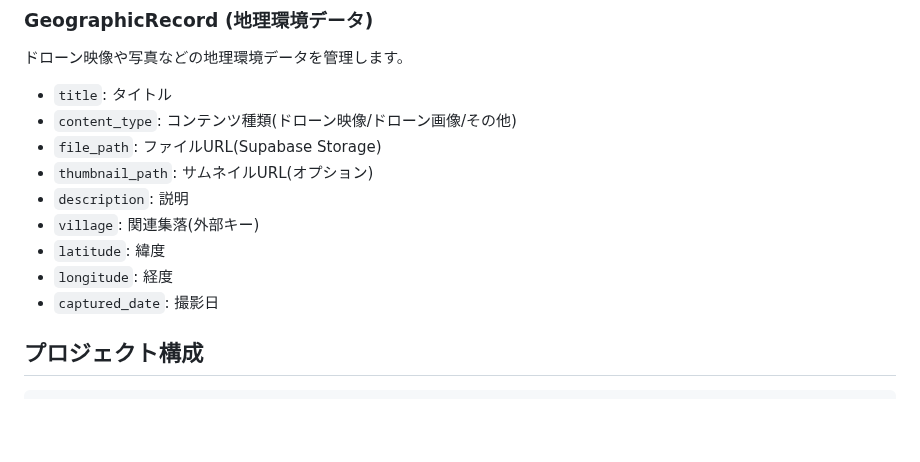
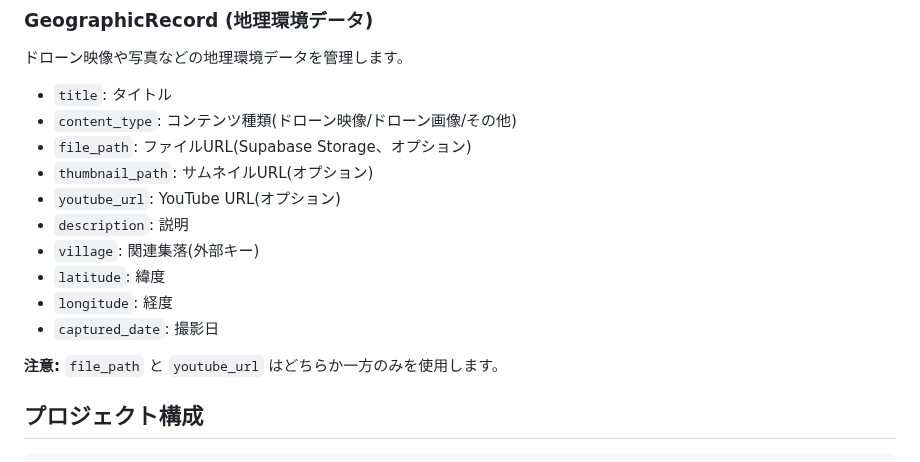
Before and after one commit to Miru57o/kikai_language_archive, a Markdown page: README.md, the part around one of its changes. Rendered like a GitHub page; blank space fills up the shorter version.

```diff
--- a/README.md
+++ b/README.md
@@ -180,13 +184,16 @@ python manage.py runserver
 ドローン映像や写真などの地理環境データを管理します。
 - `title`: タイトル
 - `content_type`: コンテンツ種類(ドローン映像/ドローン画像/その他)
-- `file_path`: ファイルURL(Supabase Storage)
+- `file_path`: ファイルURL(Supabase Storage、オプション)
 - `thumbnail_path`: サムネイルURL(オプション)
+- `youtube_url`: YouTube URL(オプション)
 - `description`: 説明
 - `village`: 関連集落(外部キー)
 - `latitude`: 緯度
 - `longitude`: 経度
 - `captured_date`: 撮影日
+
+**注意:** `file_path` と `youtube_url` はどちらか一方のみを使用します。
 
 ## プロジェクト構成
 
```
Also changed, not shown: other parts of README.md (+30 -1 lines).
